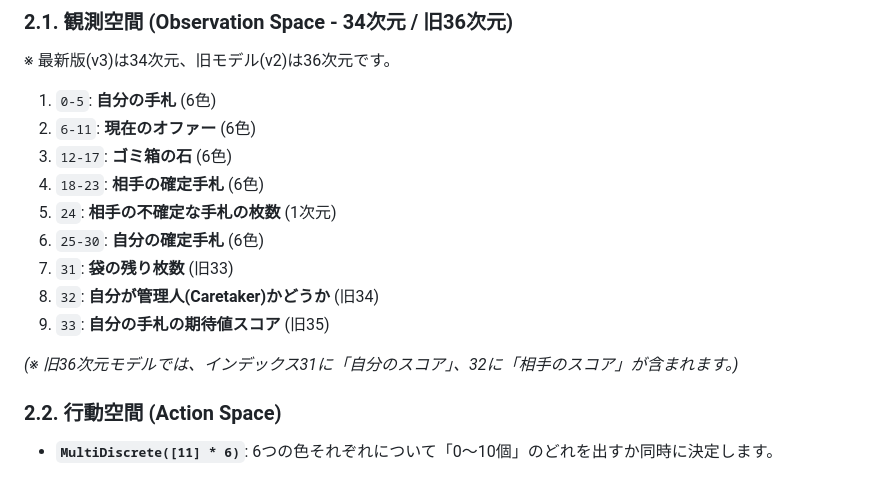
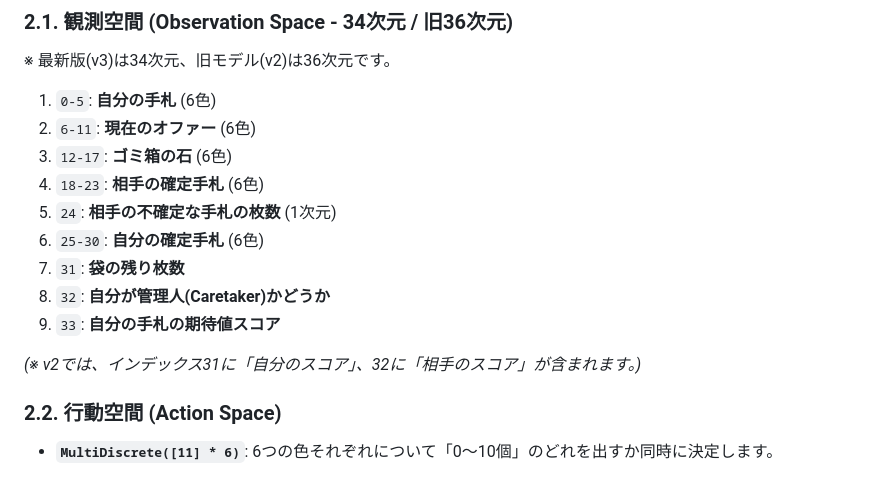
Before and after one commit to qloml/fafnir_ai, a Markdown page: mppo_ai/mppo_manual_jp.md, the part around the change. GitHub-like rendering.

```diff
--- a/mppo_ai/mppo_manual_jp.md
+++ b/mppo_ai/mppo_manual_jp.md
@@ -39,11 +39,11 @@
 4.  `18-23`: **相手の確定手札** (6色)
 5.  `24`: **相手の不確定な手札の枚数** (1次元)
 6.  `25-30`: **自分の確定手札** (6色)
-7.  `31`: **袋の残り枚数** (旧33)
-8.  `32`: **自分が管理人(Caretaker)かどうか** (旧34)
-9.  `33`: **自分の手札の期待値スコア** (旧35)
+7.  `31`: **袋の残り枚数**
+8.  `32`: **自分が管理人(Caretaker)かどうか**
+9.  `33`: **自分の手札の期待値スコア**
 
-*(※ 旧36次元モデルでは、インデックス31に「自分のスコア」、32に「相手のスコア」が含まれます。)*
+*(※ v2では、インデックス31に「自分のスコア」、32に「相手のスコア」が含まれます。)*
 
 ### 2.2. 行動空間 (Action Space)
 *   **`MultiDiscrete([11] * 6)`**: 6つの色それぞれについて「0〜10個」のどれを出すか同時に決定します。
```
